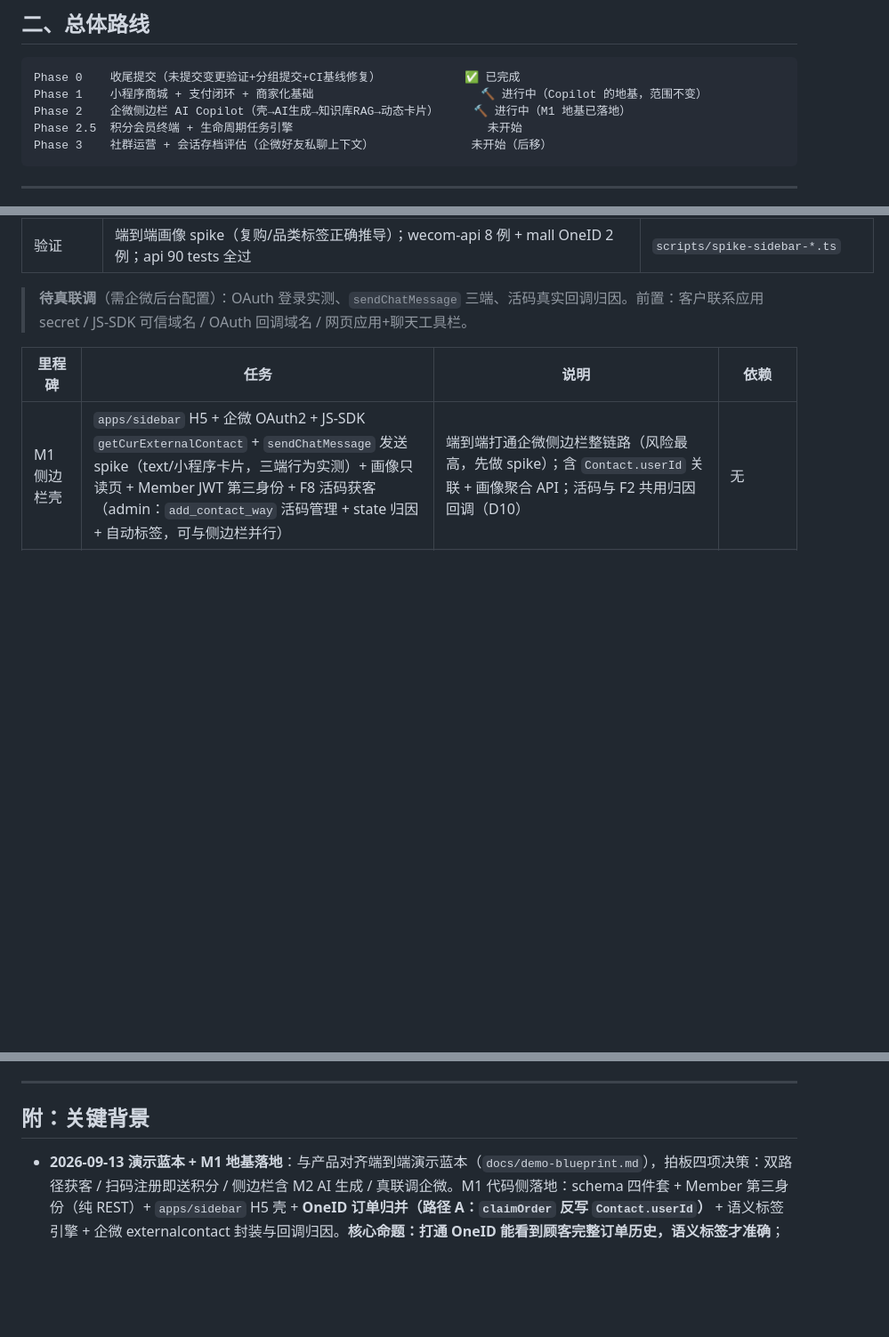
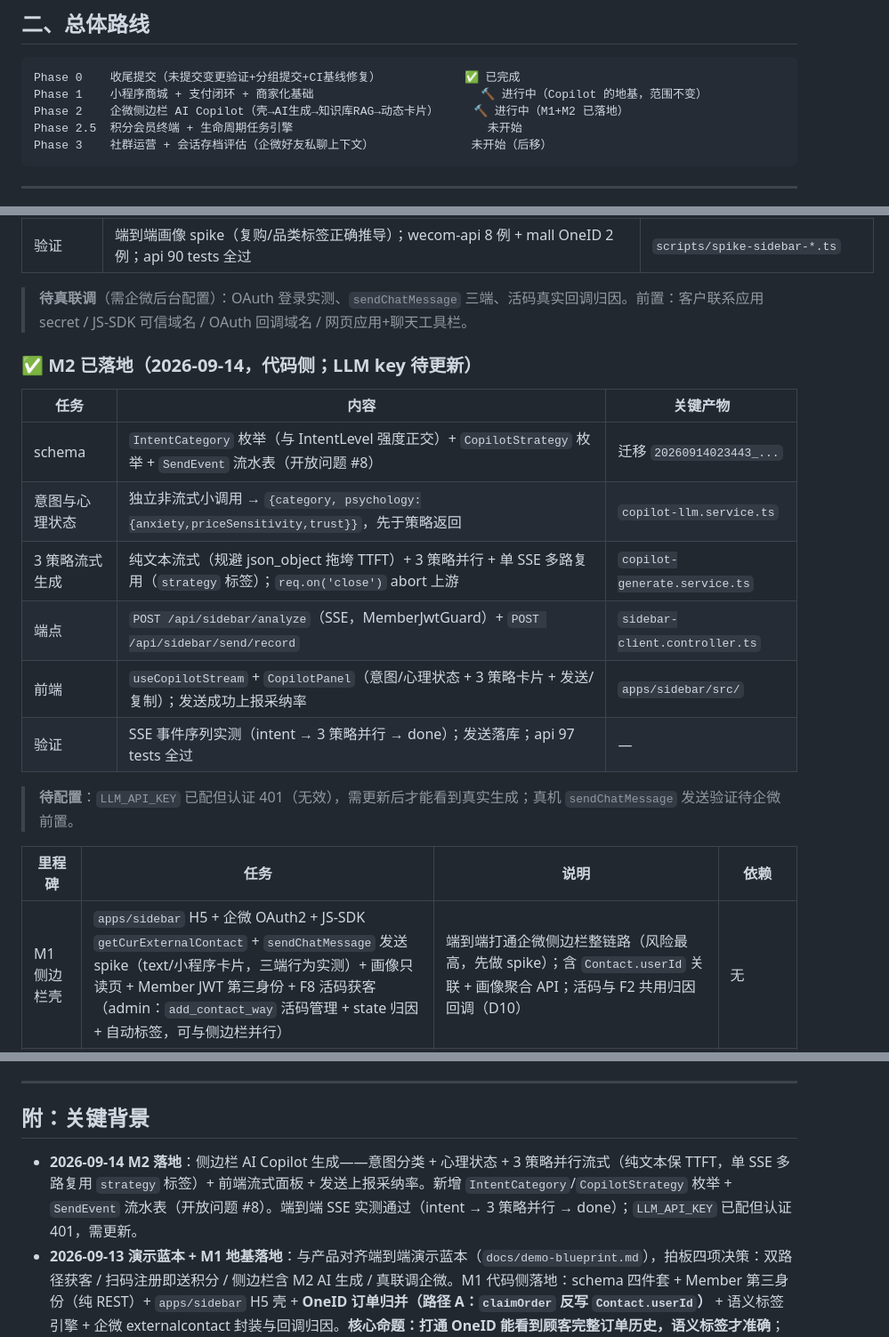
Before and after one commit to xinnix/weSale, a Markdown page: docs/ROADMAP.md, 3 parts joined by grey strips. Shown at 89% size. Rendered like a GitHub page; blank space fills up the shorter version.

Commit message:
docs(roadmap): register M2 copilot generation progress
Co-Authored-By: Claude Opus 4.8 (1M context) <noreply@anthropic.com>

````diff
--- a/docs/ROADMAP.md
+++ b/docs/ROADMAP.md
@@ -25,7 +25,7 @@ KF 逼单转化从「发 H5 支付链接」改为「**AI 建单 → 发企微小
 ```
 Phase 0    收尾提交（未提交变更验证+分组提交+CI基线修复）            ✅ 已完成
 Phase 1    小程序商城 + 支付闭环 + 商家化基础                        🔨 进行中（Copilot 的地基，范围不变）
-Phase 2    企微侧边栏 AI Copilot（壳→AI生成→知识库RAG→动态卡片）     🔨 进行中（M1 地基已落地）
+Phase 2    企微侧边栏 AI Copilot（壳→AI生成→知识库RAG→动态卡片）     🔨 进行中（M1+M2 已落地）
 Phase 2.5  积分会员终端 + 生命周期任务引擎                            未开始
 Phase 3    社群运营 + 会话存档评估（企微好友私聊上下文）              未开始（后移）
 ```
@@ -103,6 +103,19 @@ Phase 3    社群运营 + 会话存档评估（企微好友私聊上下文）
 
 > **待真联调**（需企微后台配置）：OAuth 登录实测、`sendChatMessage` 三端、活码真实回调归因。前置：客户联系应用 secret / JS-SDK 可信域名 / OAuth 回调域名 / 网页应用+聊天工具栏。
 
+### ✅ M2 已落地（2026-09-14，代码侧；LLM key 待更新）
+
+| 任务           | 内容                                                                                                                    | 关键产物                       |
+| -------------- | ----------------------------------------------------------------------------------------------------------------------- | ------------------------------ |
+| schema         | `IntentCategory` 枚举（与 IntentLevel 强度正交）+ `CopilotStrategy` 枚举 + `SendEvent` 流水表（开放问题 #8）            | 迁移 `20260914023443_...`      |
+| 意图与心理状态 | 独立非流式小调用 → `{category, psychology:{anxiety,priceSensitivity,trust}}`，先于策略返回                              | `copilot-llm.service.ts`       |
+| 3 策略流式生成 | 纯文本流式（规避 json_object 拖垮 TTFT）+ 3 策略并行 + 单 SSE 多路复用（`strategy` 标签）；`req.on('close')` abort 上游 | `copilot-generate.service.ts`  |
+| 端点           | `POST /api/sidebar/analyze`（SSE，MemberJwtGuard）+ `POST /api/sidebar/send/record`                                     | `sidebar-client.controller.ts` |
+| 前端           | `useCopilotStream` + `CopilotPanel`（意图/心理状态 + 3 策略卡片 + 发送/复制）；发送成功上报采纳率                       | `apps/sidebar/src/`            |
+| 验证           | SSE 事件序列实测（intent → 3 策略并行 → done）；发送落库；api 97 tests 全过                                             | —                              |
+
+> **待配置**：`LLM_API_KEY` 已配但认证 401（无效），需更新后才能看到真实生成；真机 `sendChatMessage` 发送验证待企微前置。
+
 | 里程碑        | 任务                                                                                                                                                                                                                                                          | 说明                                                                                                                       | 依赖             |
 | ------------- | ------------------------------------------------------------------------------------------------------------------------------------------------------------------------------------------------------------------------------------------------------------- | -------------------------------------------------------------------------------------------------------------------------- | ---------------- |
 | M1 侧边栏壳   | `apps/sidebar` H5 + 企微 OAuth2 + JS-SDK `getCurExternalContact` + `sendChatMessage` 发送 spike（text/小程序卡片，三端行为实测）+ 画像只读页 + Member JWT 第三身份 + F8 活码获客（admin：`add_contact_way` 活码管理 + state 归因 + 自动标签，可与侧边栏并行） | 端到端打通企微侧边栏整链路（风险最高，先做 spike）；含 `Contact.userId` 关联 + 画像聚合 API；活码与 F2 共用归因回调（D10） | 无               |
@@ -155,6 +168,7 @@ Phase 3    社群运营 + 会话存档评估（企微好友私聊上下文）
 
 ## 附：关键背景
 
+- **2026-09-14 M2 落地**：侧边栏 AI Copilot 生成——意图分类 + 心理状态 + 3 策略并行流式（纯文本保 TTFT，单 SSE 多路复用 `strategy` 标签）+ 前端流式面板 + 发送上报采纳率。新增 `IntentCategory`/`CopilotStrategy` 枚举 + `SendEvent` 流水表（开放问题 #8）。端到端 SSE 实测通过（intent → 3 策略并行 → done）；`LLM_API_KEY` 已配但认证 401，需更新。
 - **2026-09-13 演示蓝本 + M1 地基落地**：与产品对齐端到端演示蓝本（`docs/demo-blueprint.md`），拍板四项决策：双路径获客 / 扫码注册即送积分 / 侧边栏含 M2 AI 生成 / 真联调企微。M1 代码侧落地：schema 四件套 + Member 第三身份（纯 REST）+ `apps/sidebar` H5 壳 + **OneID 订单归并（路径 A：`claimOrder` 反写 `Contact.userId`）** + 语义标签引擎 + 企微 externalcontact 封装与回调归因。**核心命题：打通 OneID 能看到顾客完整订单历史，语义标签才准确**；unionid/phone 归并后置。真联调待企微后台前置。
 - **2026-09-08 方向修订（Copilot pivot）**：产品形态从全自动销售调整为「销售 Copilot（企微侧边栏）+ 会员积分留存」。三项拍板决策：① KF 自动接待保留（双轨制），侧边栏话术全部人工确认；② V1 仅企微原生侧边栏，Chrome 扩展移出；③ 企微 API 无法读取会话消息，侧边栏上下文源 = 自有 DB 的 KF 会话记录。完整修订记录（R1-R6）见 `docs/prd-copilot.md`
 - **2026-09-09 发送红线修订（D9）**：侧边栏放开「一键直接发送」——话术 text + 产品 miniprogram 卡片走企微官方 `sendChatMessage`（销售在企微客户端内逐条手动确认，PC 端需再点发送；非无人值守）；一键复制降级为兜底。P1 红线改写为「严禁静默/定时/批量自动发送」，依据见 `docs/prd.md` D4/D9
````
Also changed, not shown: other parts of docs/ROADMAP.md (+1 -1 lines).
